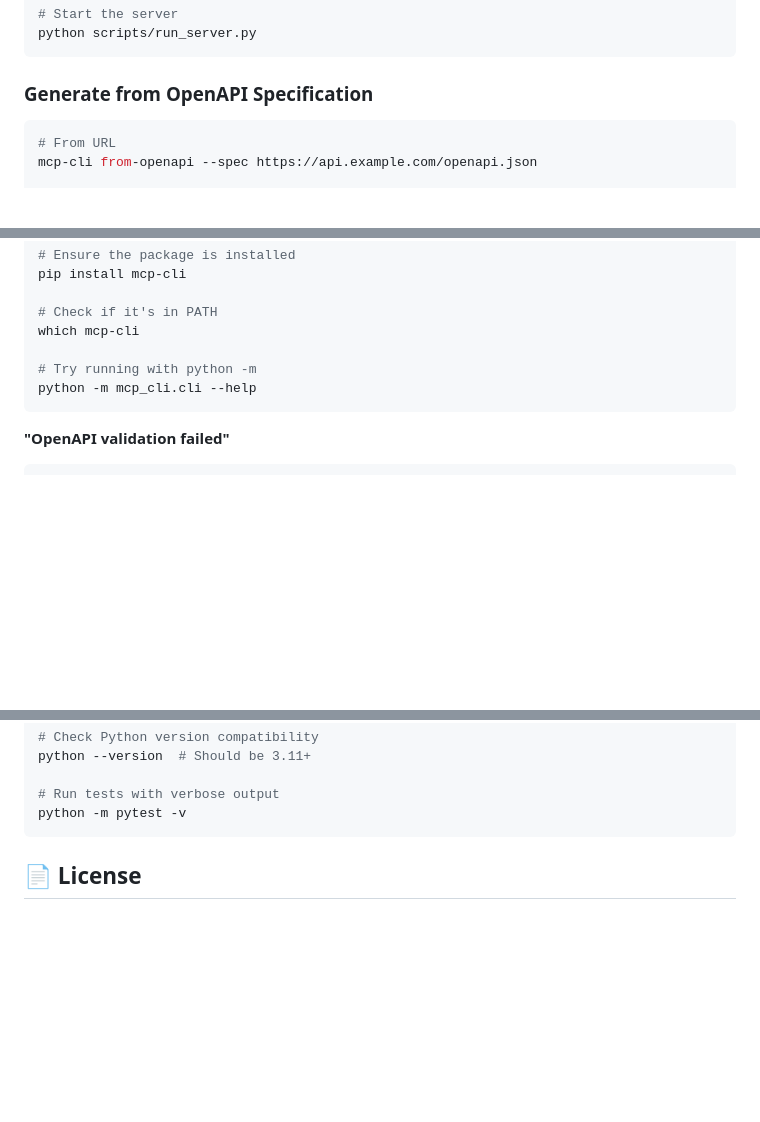
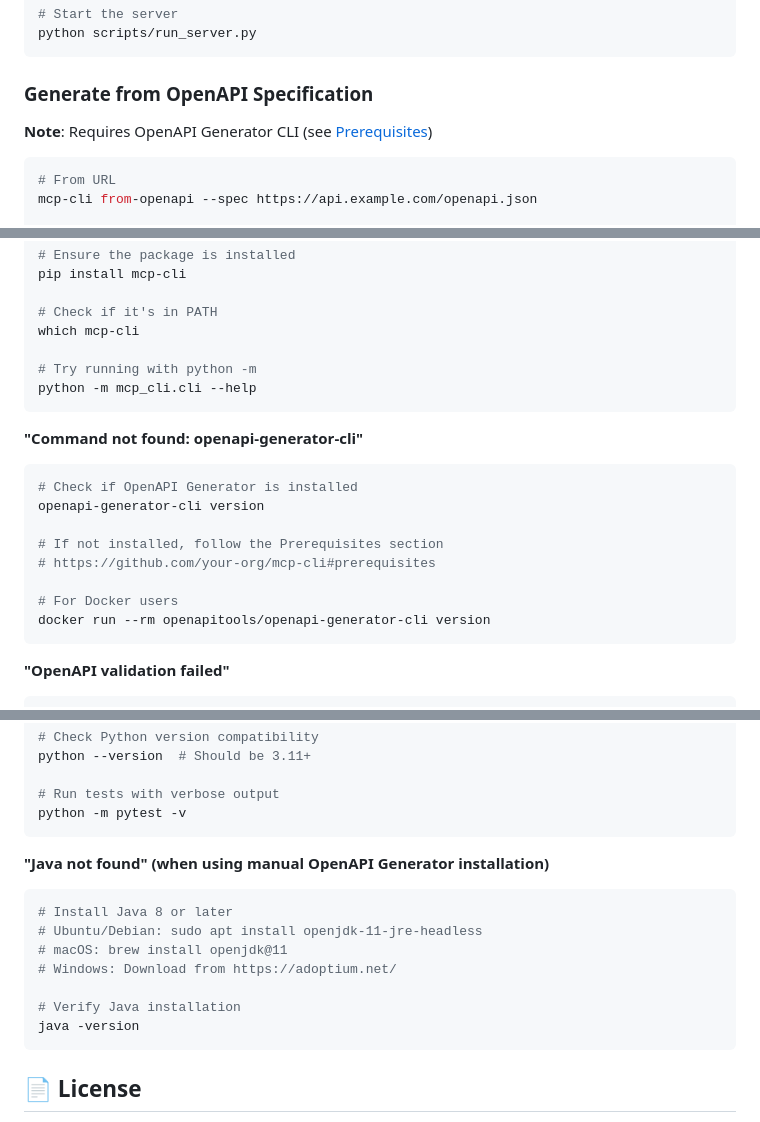
Before and after one commit to vineetkothari23/mcp-generator, a Markdown page: README.md, 3 parts joined by grey strips. Rendered like a GitHub page; blank space fills up the shorter version.

Commit message:
Updated Readme with prerequisite instructions

````diff
--- a/README.md
+++ b/README.md
@@ -54,6 +216,8 @@ python scripts/run_server.py
 ```
 
 ### Generate from OpenAPI Specification
+**Note**: Requires OpenAPI Generator CLI (see [Prerequisites](#prerequisites))
+
 ```bash
 # From URL
 mcp-cli from-openapi --spec https://api.example.com/openapi.json
@@ -337,6 +503,18 @@ which mcp-cli
 python -m mcp_cli.cli --help
 ```
 
+**"Command not found: openapi-generator-cli"**
+```bash
+# Check if OpenAPI Generator is installed
+openapi-generator-cli version
+
+# If not installed, follow the Prerequisites section
+# https://github.com/your-org/mcp-cli#prerequisites
+
+# For Docker users
+docker run --rm openapitools/openapi-generator-cli version
+```
+
 **"OpenAPI validation failed"**
 ```bash
 # Validate your spec first
@@ -358,6 +536,17 @@ python --version  # Should be 3.11+
 
 # Run tests with verbose output
 python -m pytest -v
+```
+
+**"Java not found" (when using manual OpenAPI Generator installation)**
+```bash
+# Install Java 8 or later
+# Ubuntu/Debian: sudo apt install openjdk-11-jre-headless
+# macOS: brew install openjdk@11
+# Windows: Download from https://adoptium.net/
+
+# Verify Java installation
+java -version
 ```
 
 ## 📄 License
````
Also changed, not shown: other parts of README.md (+164 -0 lines).
